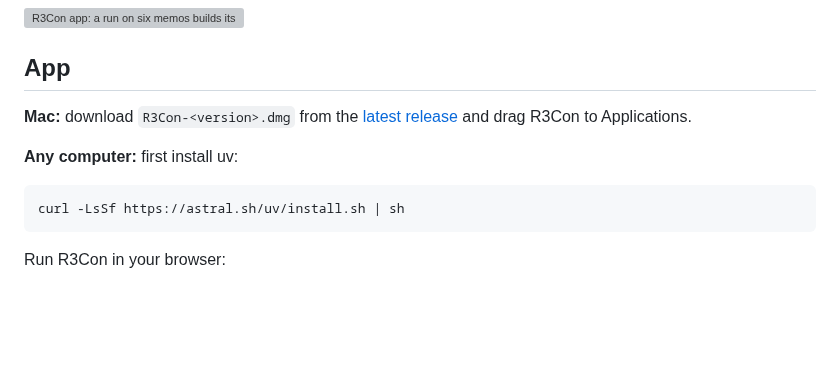
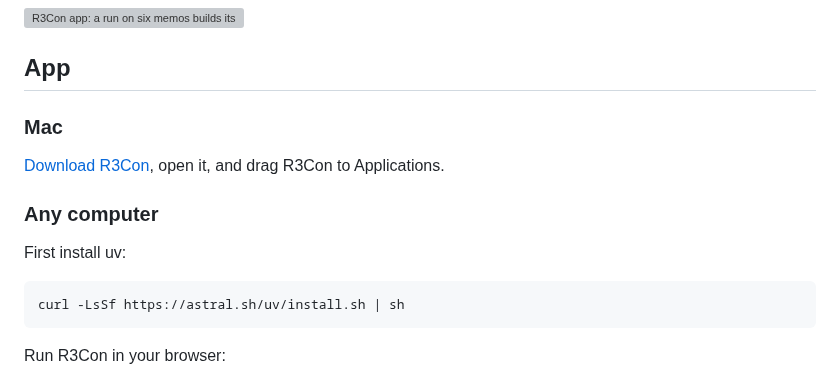
Before and after one commit to michaeltheologitis/r3con, a Markdown page: README.md, the part around the change. GitHub-like rendering; blank space fills up the shorter version; grey boxes are pictures that could not be loaded.

Commit message:
README: an App section with Mac (a direct download link) and Any computer
Co-Authored-By: Claude Opus 5.5 <noreply@anthropic.com>
Claude-Session: https://claude.ai/code/session_01DFcuaRw9RhYMkBjSE9pdhV

````diff
--- a/README.md
+++ b/README.md
@@ -14,9 +14,13 @@ organizes the relevant information, then reasons over it to produce an answer.
 
 ## App
 
-**Mac:** download `R3Con-<version>.dmg` from the [latest release](https://github.com/michaeltheologitis/r3con/releases/latest) and drag R3Con to Applications.
+### Mac
 
-**Any computer:** first install uv:
+[Download R3Con](https://github.com/michaeltheologitis/r3con/releases/latest/download/R3Con.dmg), open it, and drag R3Con to Applications.
+
+### Any computer
+
+First install uv:
 
 ```bash
 curl -LsSf https://astral.sh/uv/install.sh | sh
````
